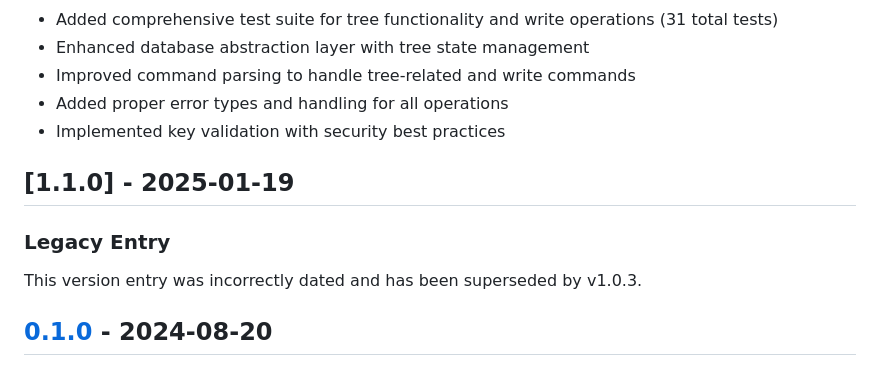
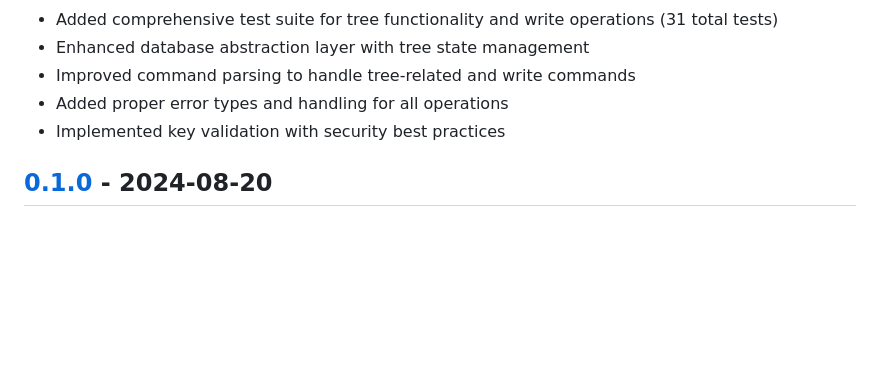
Before and after one commit to sgchris/sledoview, a Markdown page: CHANGELOG.md, the part around one of its changes. GitHub-like rendering; blank space fills up the shorter version.

```diff
--- a/CHANGELOG.md
+++ b/CHANGELOG.md
@@ -53,11 +81,6 @@ and this project adheres to [Semantic Versioning](https://semver.org/spec/v2.0.0
 - Added proper error types and handling for all operations
 - Implemented key validation with security best practices
 
-## [1.1.0] - 2025-01-19
-
-### Legacy Entry
-This version entry was incorrectly dated and has been superseded by v1.0.3.
-
 ## [0.1.0] - 2024-08-20
 
 ### Added
```
Also changed, not shown: other parts of CHANGELOG.md (+30 -1 lines).
